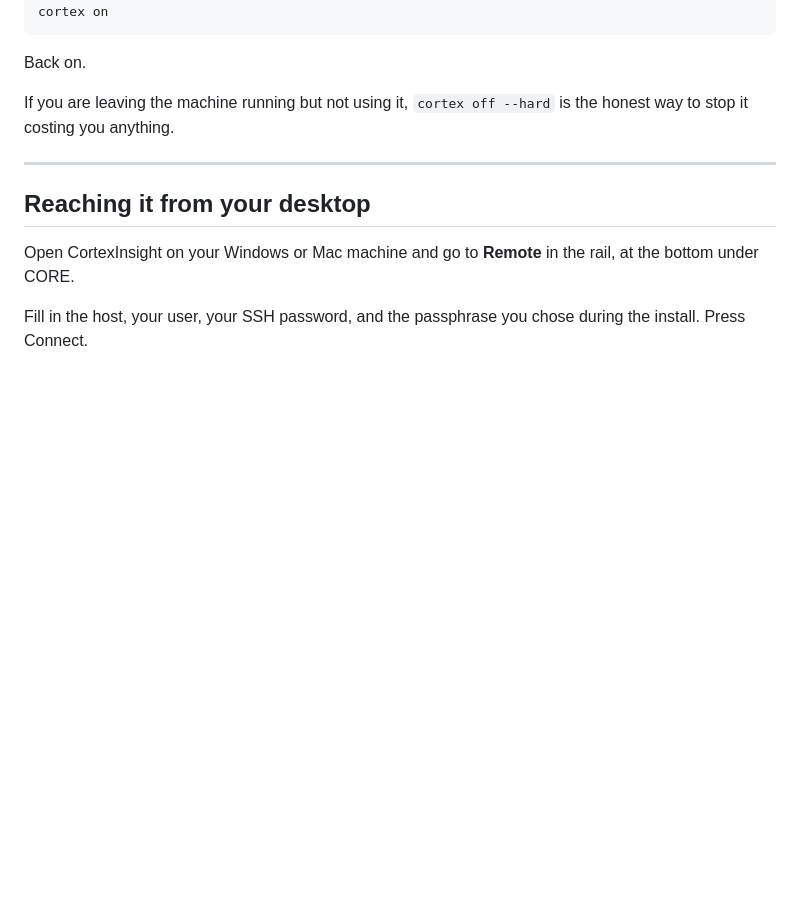
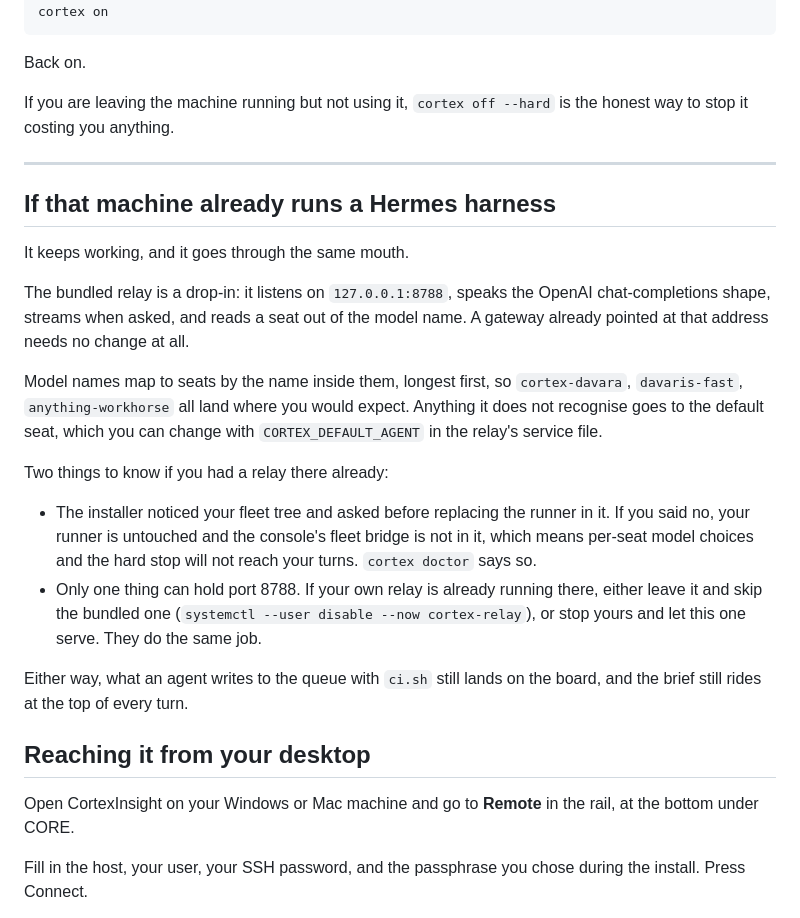
Before and after one commit to InitiumBuilders/CortexInsight-Public, a Markdown page: linux/README.md, the part around the change. Drawn GitHub-style; blank space fills up the shorter version.

Commit message:
docs: what happens to a Hermes harness that is already there
The bundled relay is a drop-in on the same address in the same shape, so a
gateway already pointed at it needs no change. The two things that can bite are
named: a runner you told the installer not to replace has no fleet bridge in it,
so per-seat models and the hard stop will not reach your turns; and only one
process can hold the port, so either yours serves or this one does.

Co-Authored-By: Claude Opus 5 <noreply@anthropic.com>

```diff
--- a/linux/README.md
+++ b/linux/README.md
@@ -171,6 +171,32 @@ the honest way to stop it costing you anything.
 
 ---
 
+## If that machine already runs a Hermes harness
+
+It keeps working, and it goes through the same mouth.
+
+The bundled relay is a drop-in: it listens on `127.0.0.1:8788`, speaks the
+OpenAI chat-completions shape, streams when asked, and reads a seat out of the
+model name. A gateway already pointed at that address needs no change at all.
+
+Model names map to seats by the name inside them, longest first, so
+`cortex-davara`, `davaris-fast`, `anything-workhorse` all land where you would
+expect. Anything it does not recognise goes to the default seat, which you can
+change with `CORTEX_DEFAULT_AGENT` in the relay's service file.
+
+Two things to know if you had a relay there already:
+
+- The installer noticed your fleet tree and asked before replacing the runner in
+  it. If you said no, your runner is untouched and the console's fleet bridge is
+  not in it, which means per-seat model choices and the hard stop will not reach
+  your turns. `cortex doctor` says so.
+- Only one thing can hold port 8788. If your own relay is already running there,
+  either leave it and skip the bundled one (`systemctl --user disable --now
+  cortex-relay`), or stop yours and let this one serve. They do the same job.
+
+Either way, what an agent writes to the queue with `ci.sh` still lands on the
+board, and the brief still rides at the top of every turn.
+
 ## Reaching it from your desktop
 
 Open CortexInsight on your Windows or Mac machine and go to **Remote** in the
```
